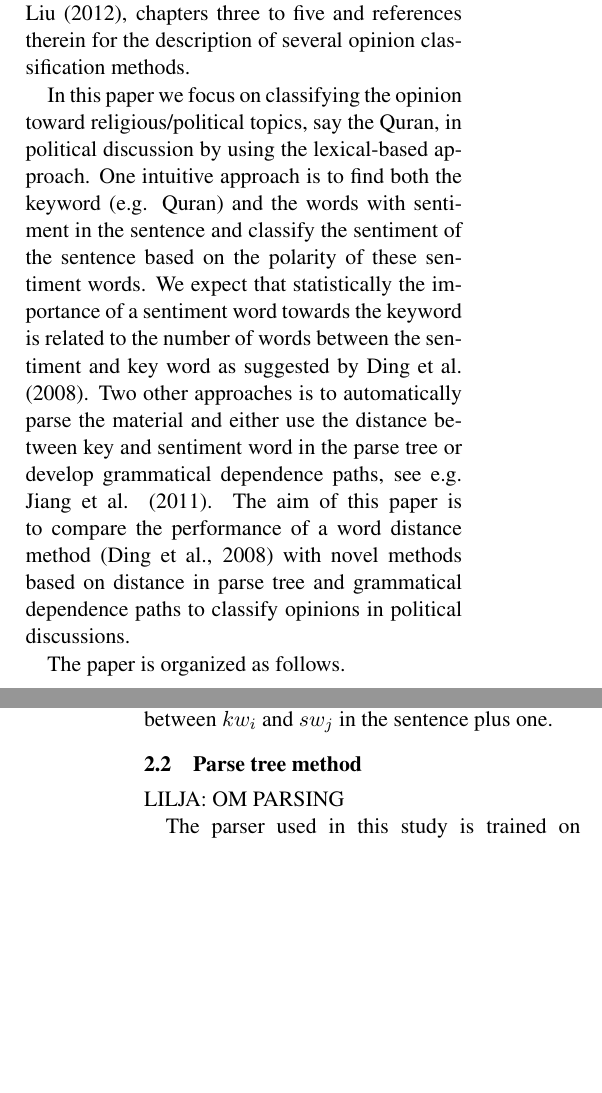
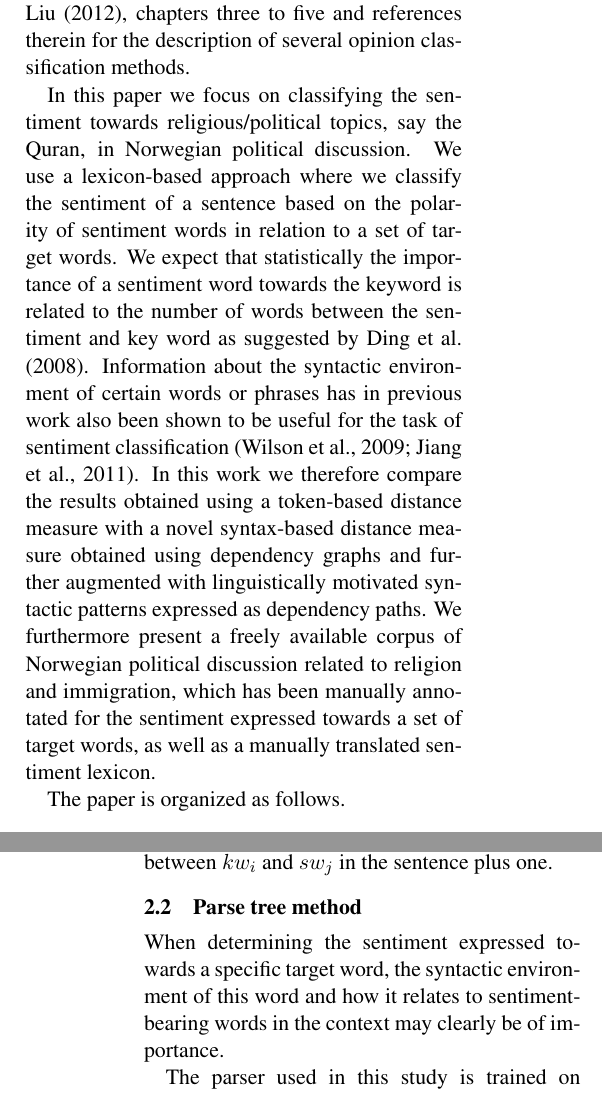
Before and after one commit to hugohammer/Manuscript-Opinion-Mining, a LaTeX paper (manuscript.tex): two parts of the columns of pages 1 and 2 of 6, joined at a grey line, cut so that both start at the same text, the shorter picture padded with empty space. Compiled offline with pdfLaTeX.

Commit message:
Endring i introduksjon

```diff
--- a/manuscript.tex
+++ b/manuscript.tex
@@ -40,8 +40,26 @@ Social media and online discussions contain a wealth of information which can ma
 
 Opinion classification is perhaps the most studied topic within opinion mining. It aims to classify a set of text as either positive or negative and sometimes also neutral. There are mainly two approaches, one based on machine learning and one based on based on using a list of words with given sentiment scores (lexical approach). One simple lexical approach is to count the number of words with positive and negative sentiment in the document as suggested by Hu and Liu \shortcite{Hu04}. One may classify the opinion of larger documents like movie or product reviews or smaller documents like tweets, comments or sentences. See Liu \shortcite{Bing12}, chapters three to five and references therein for the description of several opinion classification methods.
 
-In this paper we focus on classifying the opinion toward religious/political topics, say the Quran, in political discussion by using the lexical-based approach.
-One intuitive approach is to find both the keyword (e.g. Quran) and the words with sentiment in the sentence and classify the sentiment of the sentence based on the polarity of these sentiment words. We expect that statistically the importance of a sentiment word towards the keyword is related to the number of words between the sentiment and key word as suggested by Ding et al. \shortcite{Ding08}. Two other approaches is to automatically parse the material and either use the distance between key and sentiment word in the parse tree or develop grammatical dependence paths, see e.g. Jiang et al. \shortcite{Jiang11}. The aim of this paper is to compare the performance of a word distance method \cite{Ding08} with novel methods based on distance in parse tree and grammatical dependence paths to classify opinions in political discussions.
+In this paper we focus on classifying the sentiment towards
+religious/political topics, say the Quran, in Norwegian political
+discussion. We use a lexicon-based approach where we classify the
+sentiment of a sentence based on the polarity of sentiment words in
+relation to a set of target words. We expect that statistically the
+importance of a sentiment word towards the keyword is related to the
+number of words between the sentiment and key word as suggested by
+Ding et al. \shortcite{Ding08}.  Information about the syntactic
+environment of certain words or phrases has in previous work also been
+shown to be useful for the task of sentiment classification
+\cite{Wil:Wie:Hof:09,Jiang11}. In this work we therefore compare the
+results obtained using a token-based distance measure with a novel
+syntax-based distance measure obtained using dependency graphs and
+further augmented with linguistically motivated syntactic patterns
+expressed as dependency paths.  We furthermore present a freely
+available corpus of Norwegian political discussion related to religion
+and immigration, which has been manually annotated for the sentiment
+expressed towards a set of target words, as well as a manually translated sentiment lexicon.
+
+%% In this paper we focus on classifying the opinion toward religious/political topics, say the Quran, in political discussion by using the lexical-based approach. One intuitive approach is to find both the keyword (e.g. Quran) and the words with sentiment in the sentence and classify the sentiment of the sentence based on the polarity of these sentiment words. We expect that statistically the importance of a sentiment word towards the keyword is related to the number of words between the sentiment and key word as suggested by Ding et al. \shortcite{Ding08}. Two other approaches is to automatically parse the material and either use the distance between key and sentiment word in the parse tree or develop grammatical dependence paths, see e.g. Jiang et al. \shortcite{Jiang11}. The aim of this paper is to compare the performance of a word distance method \cite{Ding08} with novel methods based on distance in parse tree and grammatical dependence paths to classify opinions in political discussions.
 
 The paper is organized as follows.
 
@@ -67,7 +85,8 @@ where $\mathbf{sentsc}(sw_{j})$ is the sentiment score of $sw_{j}$ from the sent
 
 \subsection{Parse tree method}
 \label{sec:dp}
-LILJA: OM PARSING
+%LILJA: OM PARSING
+When determining the sentiment expressed towards a specific target word, the syntactic environment of this word and how it relates to sentiment-bearing words in the context may clearly be of importance.
 
 The parser used in this study is trained on the Norwegian Dependency Treebank (NDT). The NDT is a corpus built up at the National Library of Norway in the period 2011-2013, manually annotated with part-of-speech tags, morphological features, syntactic functions and dependency graphs \cite{Sol14, Sol13}. It consists of approximately 600 000 tokens, equally distributed between Norwegian Bokmål and Nynorsk, the two Norwegian written standards. Only the Bokmål subcorpus has been used here. A large proportion of the NDT is newspaper text, there are also parliament transcripts, government reports and texts with a more colloquial style from blogs. Detailed annotation guidelines in English will be made available in April 2014 \cite{Kinn2013}.
 
```
Also changed, not shown: bibl.bib (+9 -0 lines).
